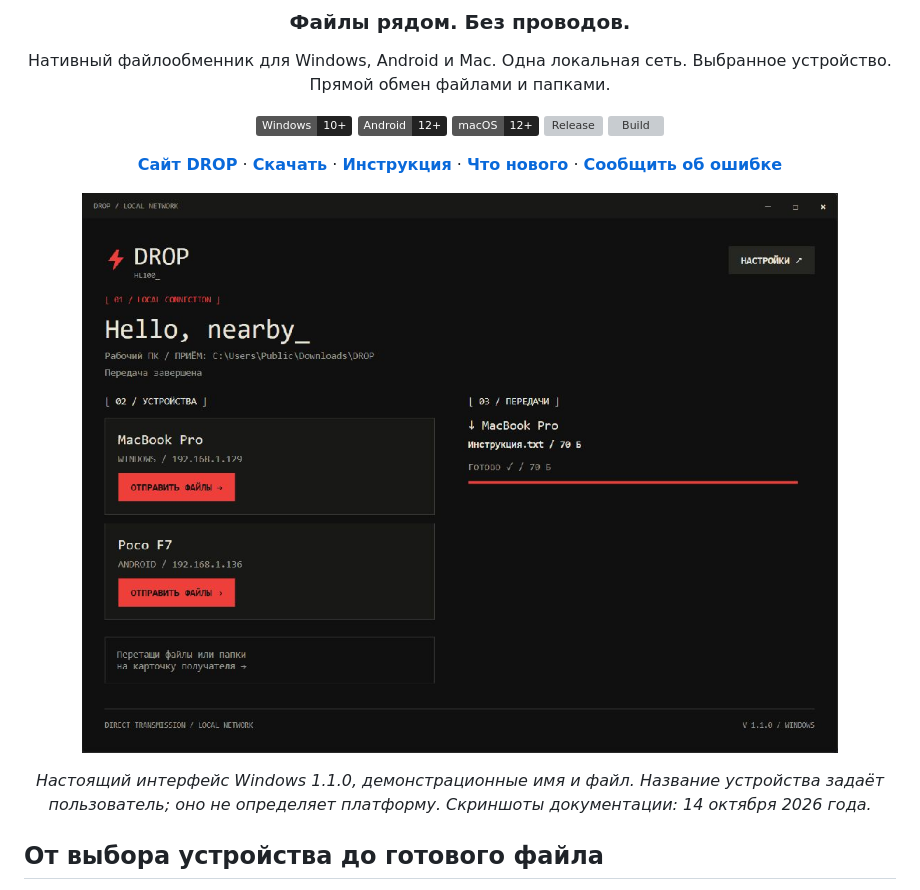
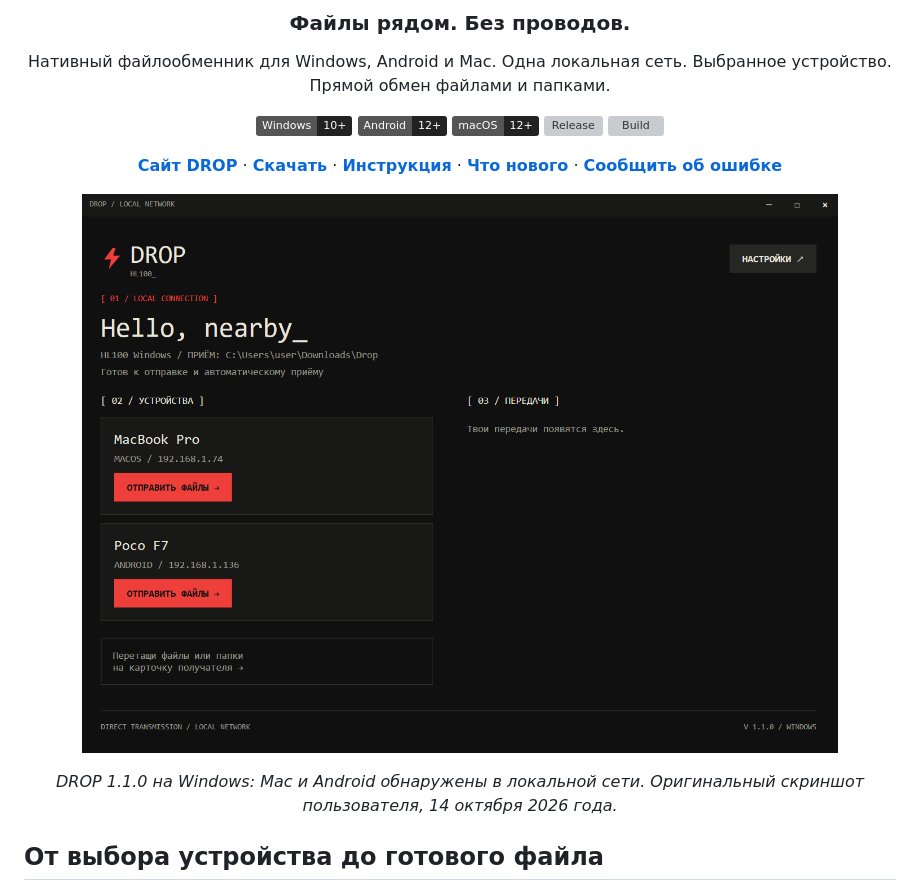
Before and after one commit to cveloy102/hl100-drop, a Markdown page: README.md, the part around one of its changes. Drawn GitHub-style; pictures changed too: docs/images/windows-main.png; badges without logos; grey boxes are pictures that could not be loaded.

```diff
--- a/README.md
+++ b/README.md
@@ -19,7 +19,7 @@
 
 ![Главный экран DROP на Windows](docs/images/windows-main.png)
 
-*Настоящий интерфейс Windows 1.1.0, демонстрационные имя и файл. Название устройства задаёт пользователь; оно не определяет платформу. Скриншоты документации: 14 октября 2026 года.*
+*DROP 1.1.0 на Windows: Mac и Android обнаружены в локальной сети. Оригинальный скриншот пользователя, 14 октября 2026 года.*
 
 </div>
 
```
Also changed, not shown: other parts of README.md (+2 -2 lines), docs/usage.md (+5 -5 lines), docs/images/android-main.jpg (added), docs/images/android-main.png (deleted), docs/images/windows-settings.png, 2 other files.
